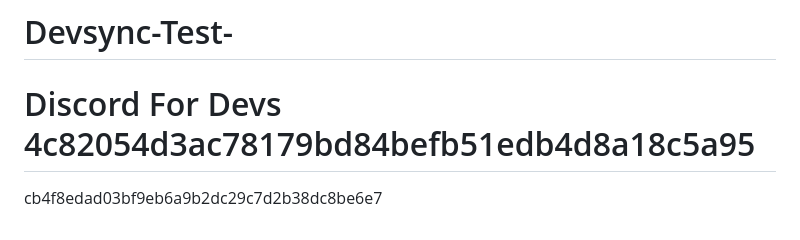
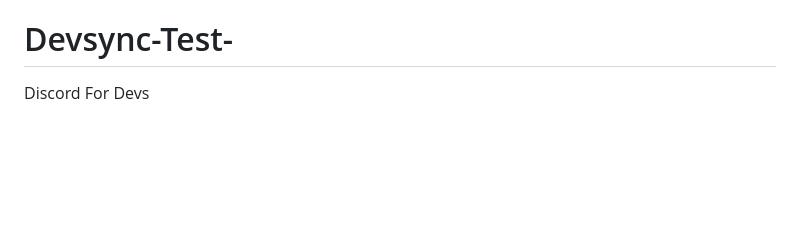
Before and after one commit to KALWARDIN123/Devsync-Test-, a Markdown page: README.md, the part around the change. Drawn GitHub-style; blank space fills up the shorter version.

Commit message:
Initial commit

```diff
--- a/README.md
+++ b/README.md
@@ -146,7 +146,3 @@ This project is licensed under the MIT License.
 =======
 # Devsync-Test-
 Discord For Devs
-4c82054d3ac78179bd84befb51edb4d8a18c5a95
-=======
-
-cb4f8edad03bf9eb6a9b2dc29c7d2b38dc8be6e7
```
